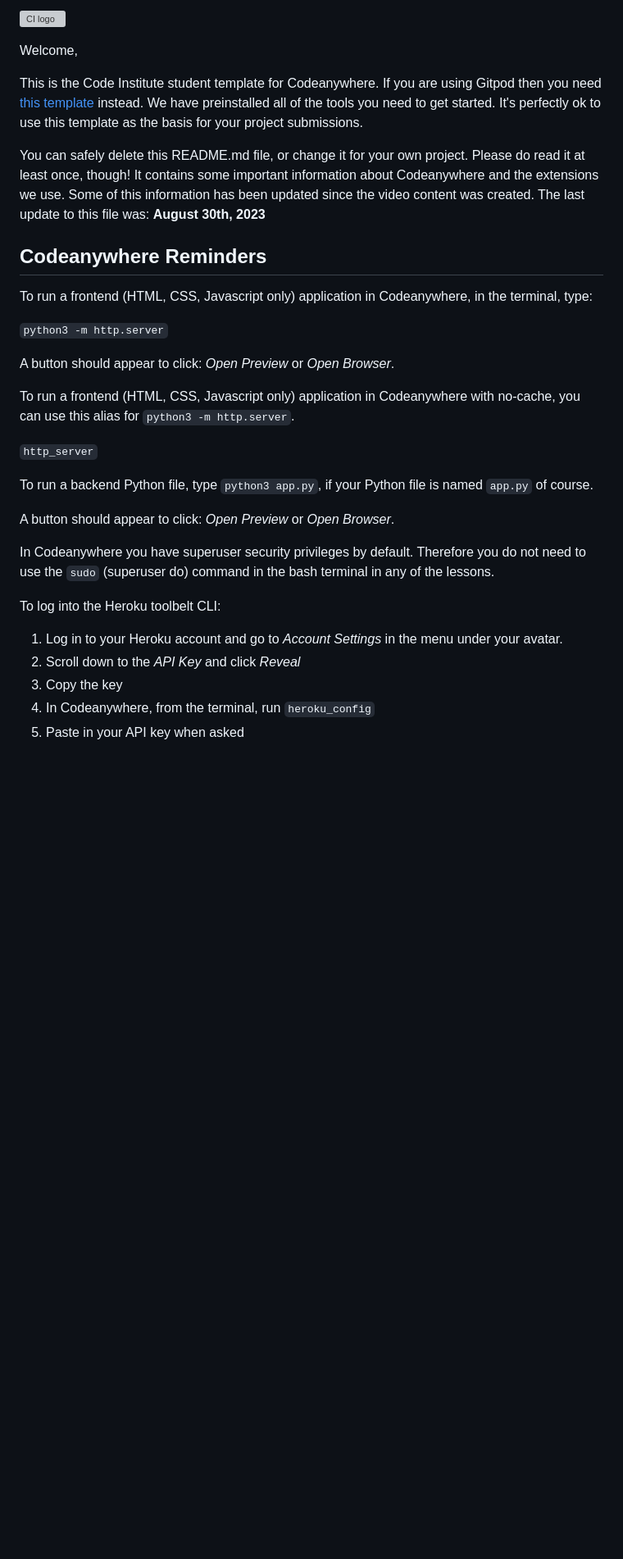
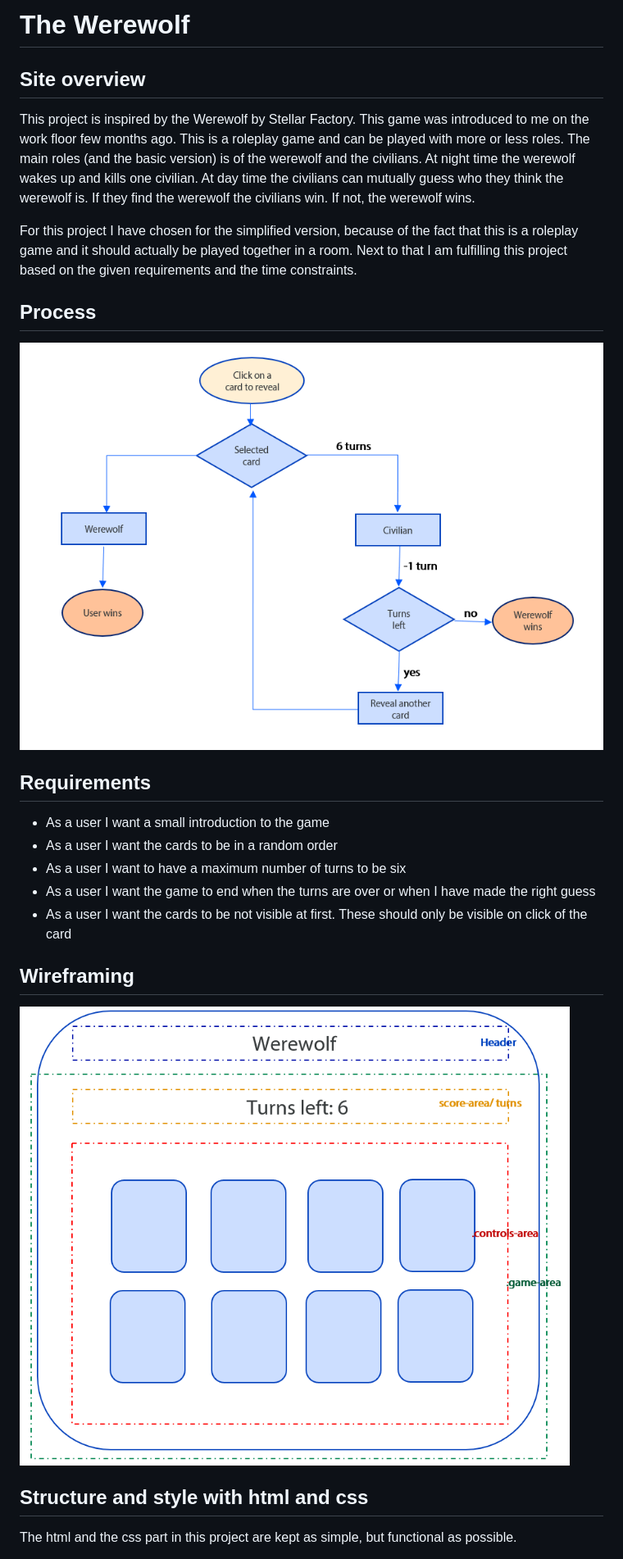
Before and after one commit to JSaprah/werewolf, a Markdown page: README.md, the part around one of its changes. Shown at 82% size. Rendered like a GitHub page; pictures changed too: docs/screenshots/process-werewolf.png (added), docs/screenshots/structure-werewolf.PNG (added); blank space fills up the shorter version; grey boxes are pictures that could not be loaded.

Commit message:
Add content to the Readme file

```diff
--- a/README.md
+++ b/README.md
@@ -1,34 +1,31 @@
-![CI logo](https://codeinstitute.s3.amazonaws.com/fullstack/ci_logo_small.png)
+# **The Werewolf**
 
-Welcome,
+## **Site overview**
 
-This is the Code Institute student template for Codeanywhere. If you are using Gitpod then you need [this template](https://github.com/Code-Institute-Org/gitpod-full-template) instead.  We have preinstalled all of the tools you need to get started. It's perfectly ok to use this template as the basis for your project submissions.
+This project is inspired by the Werewolf by Stellar Factory. This game was introduced to me on the work floor few months ago. This is a roleplay game and can be played with more or less roles. The main roles (and the basic version) is of the werewolf and the civilians. At night time the werewolf wakes up and kills one civilian. At day time the civilians can mutually guess who they think the werewolf is. If they find the werewolf the civilians win. If not, the werewolf wins.
 
-You can safely delete this README.md file, or change it for your own project. Please do read it at least once, though! It contains some important information about Codeanywhere and the extensions we use. Some of this information has been updated since the video content was created. The last update to this file was: **August 30th, 2023**
+For this project I have chosen for the simplified version, because of the fact that this is a roleplay game and it should actually be played together in a room. Next to that I am fulfilling this project based on the given requirements and the time constraints.
 
-## Codeanywhere Reminders
 
-To run a frontend (HTML, CSS, Javascript only) application in Codeanywhere, in the terminal, type:
+## **Process**
 
-`python3 -m http.server`
+![Process](docs/screenshots/process-werewolf.png)
 
-A button should appear to click: _Open Preview_ or _Open Browser_.
 
-To run a frontend (HTML, CSS, Javascript only) application in Codeanywhere with no-cache, you can use this alias for `python3 -m http.server`.
+## **Requirements**
 
-`http_server`
+* As a user I want a small introduction to the game
+* As a user I want the cards to be in a random order
+* As a user I want to have a maximum number of turns to be six
+* As a user I want the game to end when the turns are over or when I have made the right guess
+* As a user I want the cards to be not visible at first. These should only be visible on click of the card
 
-To run a backend Python file, type `python3 app.py`, if your Python file is named `app.py` of course.
+## **Wireframing**
 
-A button should appear to click: _Open Preview_ or _Open Browser_.
+![Wireframe](docs/screenshots/structure-werewolf.PNG)
 
-In Codeanywhere you have superuser security privileges by default. Therefore you do not need to use the `sudo` (superuser do) command in the bash terminal in any of the lessons.
 
-To log into the Heroku toolbelt CLI:
+## **Structure and style with html and css**
 
-1. Log in to your Heroku account and go to _Account Settings_ in the menu under your avatar.
-2. Scroll down to the _API Key_ and click _Reveal_
-3. Copy the key
-4. In Codeanywhere, from the terminal, run `heroku_config`
-5. Paste in your API key when asked
+The html and the css part in this project are kept as simple, but functional as possible.
 
```
Also changed, not shown: other parts of README.md (+52 -3 lines), assets/images/back-btn.png (renamed from assets/images/back-btn.PNG), 3 other files.
